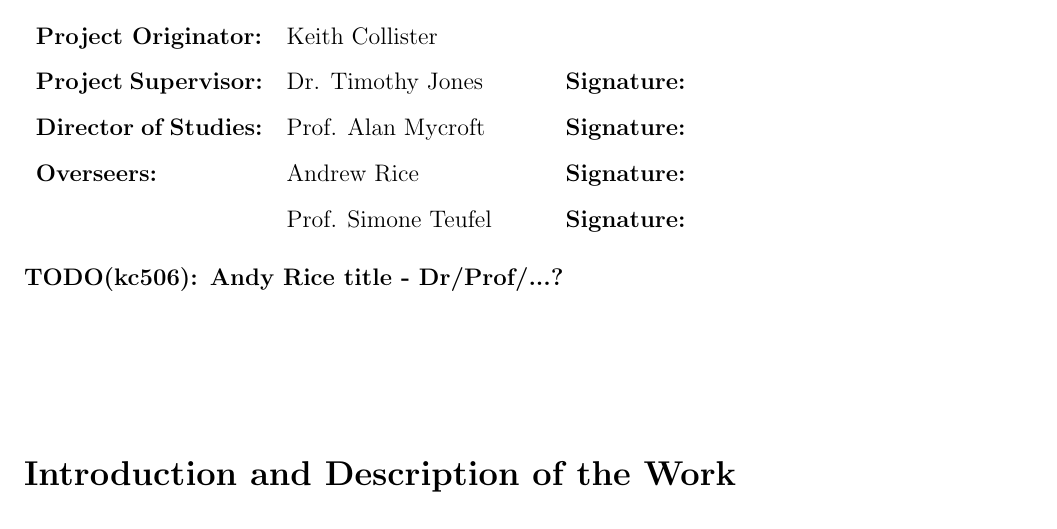
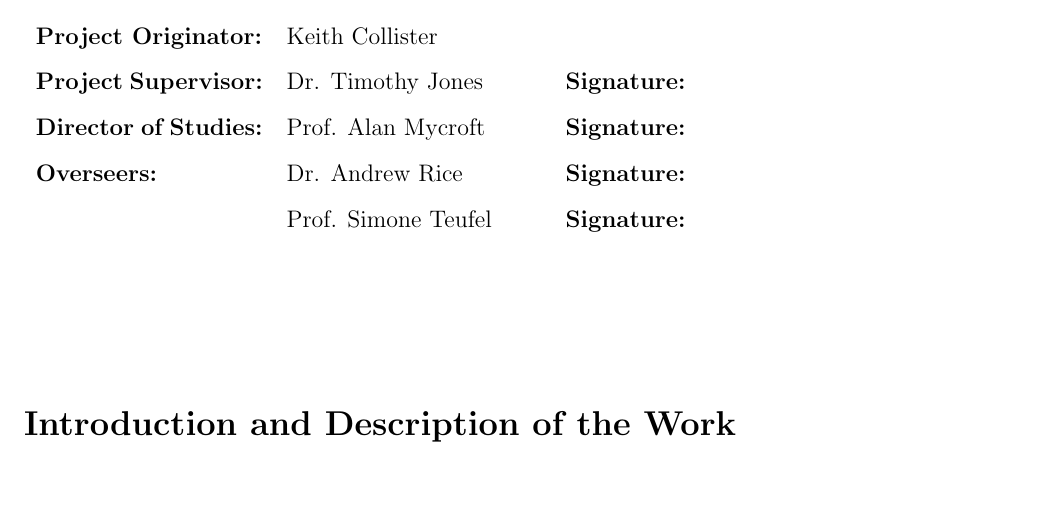
Before and after one commit to hnefatl/dissertation-proposal, a LaTeX document (proposal.tex): part of page 1 of 6, cut so that both start at the same text, the shorter picture padded with empty space. Compiled offline with pdfLaTeX.

```diff
--- a/proposal.tex
+++ b/proposal.tex
@@ -34,11 +34,9 @@
 {\bf Project Originator:} & Keith Collister & \\[3mm]
 {\bf Project Supervisor:} & Dr. Timothy Jones & {\bf Signature:} \\[3mm]
 {\bf Director of Studies:} & Prof. Alan Mycroft & {\bf Signature:} \\[3mm]
-{\bf Overseers:} & Andrew Rice & {\bf Signature:} \\[3mm]
+{\bf Overseers:} & Dr. Andrew Rice & {\bf Signature:} \\[3mm]
                  & Prof. Simone Teufel & {\bf Signature:} \\[3mm]
 \end{tabular}
-
-\todo{Andy Rice title - Dr/Prof/...?}
 
 \vspace{0.75in}
 
```
Also changed, not shown: proposal.pdf, 1 other file.
